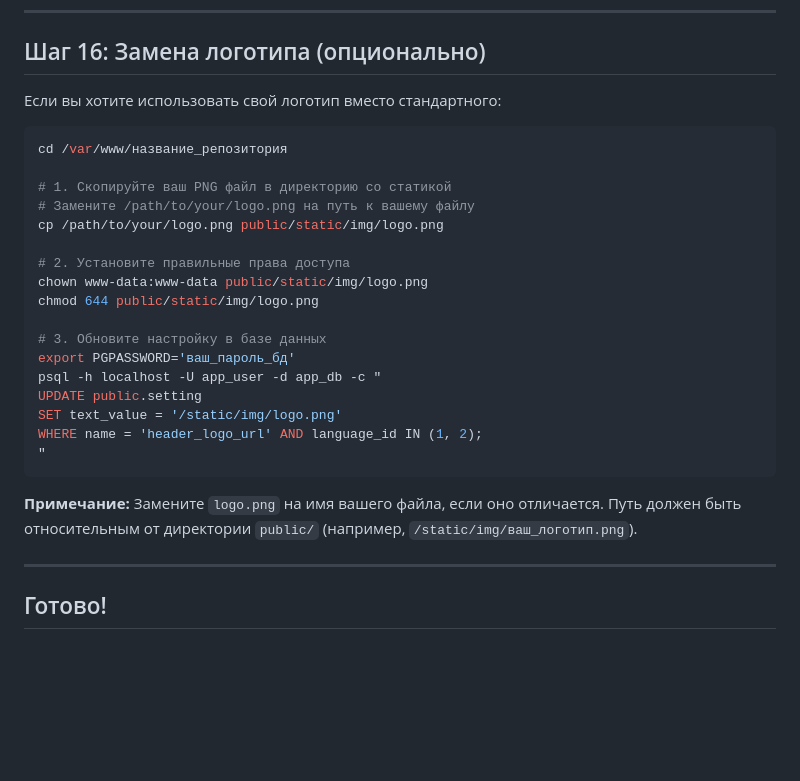
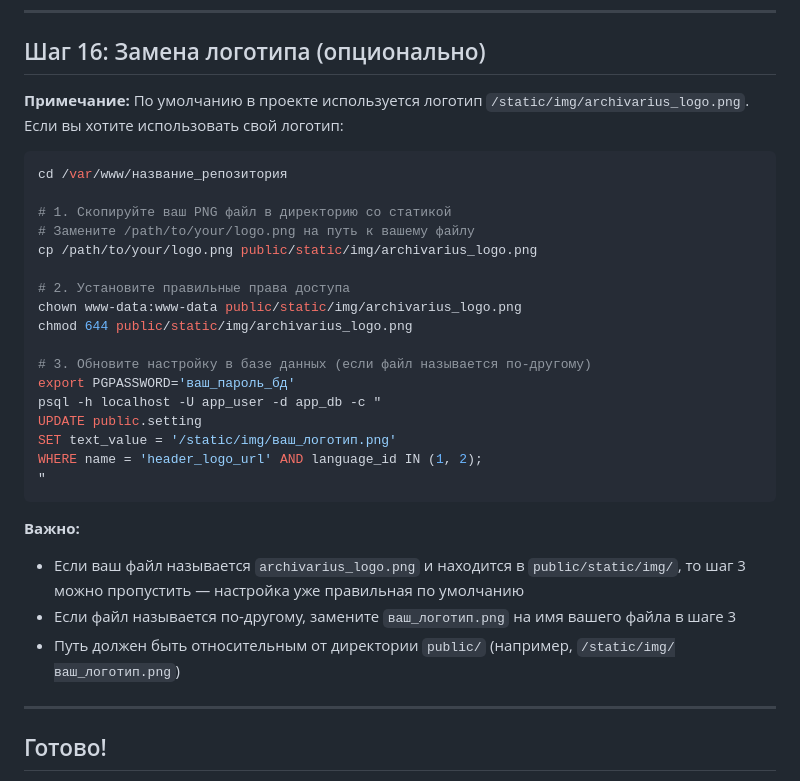
Before and after one commit to Matweys/project24, a Markdown page: INSTALL_SIMPLE.md, the part around the change. Rendered like a GitHub page; blank space fills up the shorter version.

Commit message:
Обновление инструкции по замене логотипа: уточнение о PNG формате по умолчанию

````diff
--- a/INSTALL_SIMPLE.md
+++ b/INSTALL_SIMPLE.md
@@ -394,29 +394,32 @@ tail -f /var/log/postgresql/postgresql-*.log
 
 ## Шаг 16: Замена логотипа (опционально)
 
-Если вы хотите использовать свой логотип вместо стандартного:
+**Примечание:** По умолчанию в проекте используется логотип `/static/img/archivarius_logo.png`. Если вы хотите использовать свой логотип:
 
 ```bash
 cd /var/www/название_репозитория
 
 # 1. Скопируйте ваш PNG файл в директорию со статикой
 # Замените /path/to/your/logo.png на путь к вашему файлу
-cp /path/to/your/logo.png public/static/img/logo.png
+cp /path/to/your/logo.png public/static/img/archivarius_logo.png
 
 # 2. Установите правильные права доступа
-chown www-data:www-data public/static/img/logo.png
-chmod 644 public/static/img/logo.png
+chown www-data:www-data public/static/img/archivarius_logo.png
+chmod 644 public/static/img/archivarius_logo.png
 
-# 3. Обновите настройку в базе данных
+# 3. Обновите настройку в базе данных (если файл называется по-другому)
 export PGPASSWORD='ваш_пароль_бд'
 psql -h localhost -U app_user -d app_db -c "
 UPDATE public.setting
-SET text_value = '/static/img/logo.png'
+SET text_value = '/static/img/ваш_логотип.png'
 WHERE name = 'header_logo_url' AND language_id IN (1, 2);
 "
 ```
 
-**Примечание:** Замените `logo.png` на имя вашего файла, если оно отличается. Путь должен быть относительным от директории `public/` (например, `/static/img/ваш_логотип.png`).
+**Важно:**
+- Если ваш файл называется `archivarius_logo.png` и находится в `public/static/img/`, то шаг 3 можно пропустить — настройка уже правильная по умолчанию
+- Если файл называется по-другому, замените `ваш_логотип.png` на имя вашего файла в шаге 3
+- Путь должен быть относительным от директории `public/` (например, `/static/img/ваш_логотип.png`)
 
 ---
 
````
